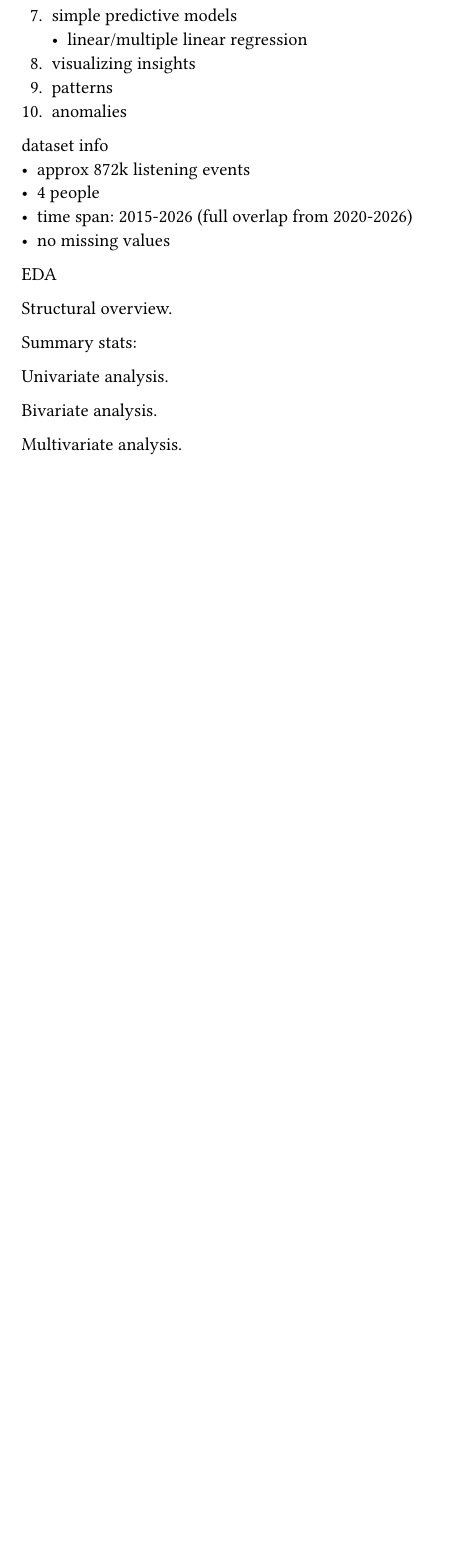
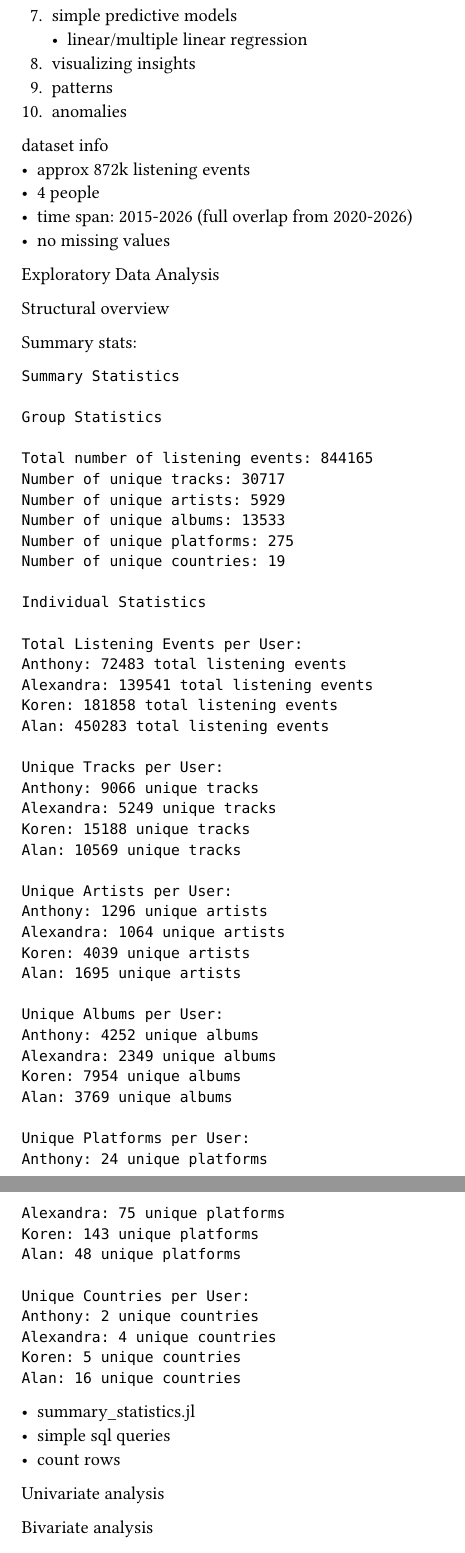
Before and after one commit to k0src/COSC-3337-Project, a Typst document (docs/doc.typ): part of page 3 of 3 before the commit and two parts of pages 3 and 4 of 4 after it, the two joined at a grey line, cut so that both start at the same text, the shorter picture padded with empty space. Compiled offline with Typst 0.15.

Commit message:
create summary stats script, record stats

````diff
--- a/docs/doc.typ
+++ b/docs/doc.typ
@@ -117,28 +117,65 @@ dataset info
 - time span: 2015-2026 (full overlap from 2020-2026)
 - no missing values
 
-EDA
+Exploratory Data Analysis
 
-Structural overview.
+Structural overview
 
 Summary stats:
 
+```
+Summary Statistics
 
+Group Statistics
 
-Univariate analysis.
+Total number of listening events: 844165
+Number of unique tracks: 30717
+Number of unique artists: 5929
+Number of unique albums: 13533
+Number of unique platforms: 275
+Number of unique countries: 19
 
-Bivariate analysis.
+Individual Statistics
 
-Multivariate analysis.
+Total Listening Events per User:
+Anthony: 72483 total listening events
+Alexandra: 139541 total listening events
+Koren: 181858 total listening events
+Alan: 450283 total listening events
 
-Temporal analysis.
+Unique Tracks per User:
+Anthony: 9066 unique tracks
+Alexandra: 5249 unique tracks
+Koren: 15188 unique tracks
+Alan: 10569 unique tracks
 
-Behavioral pattern exploration.
+Unique Artists per User:
+Anthony: 1296 unique artists
+Alexandra: 1064 unique artists
+Koren: 4039 unique artists
+Alan: 1695 unique artists
 
-Group-level comparison analysis.
+Unique Albums per User:
+Anthony: 4252 unique albums
+Alexandra: 2349 unique albums
+Koren: 7954 unique albums
+Alan: 3769 unique albums
 
-Dimensional reduction and early unsupervised structure.
+Unique Platforms per User:
+Anthony: 24 unique platforms
+Alexandra: 75 unique platforms
+Koren: 143 unique platforms
+Alan: 48 unique platforms
 
-Preliminary predictive framing.
+Unique Countries per User:
+Anthony: 2 unique countries
+Alexandra: 4 unique countries
+Koren: 5 unique countries
+Alan: 16 unique countries
+```
 
-Story construction.
+- summary_statistics.jl
+- simple sql queries
+- count rows
+
+Univariate analysis
````
Also changed, not shown: docs/doc.typ (16 more changed lines), 2 other files.
